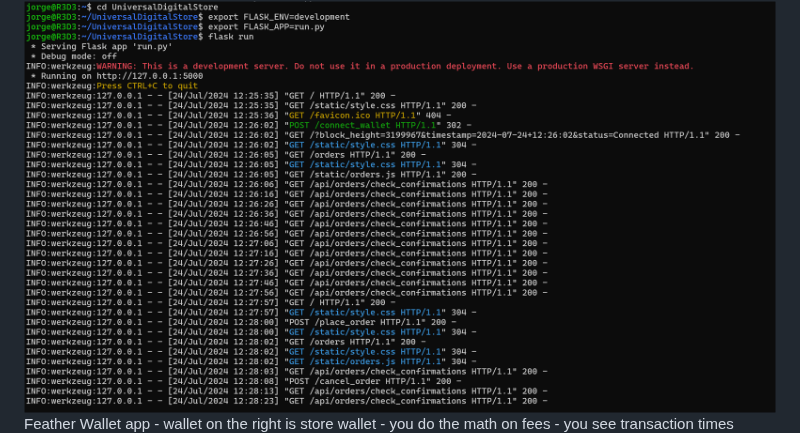
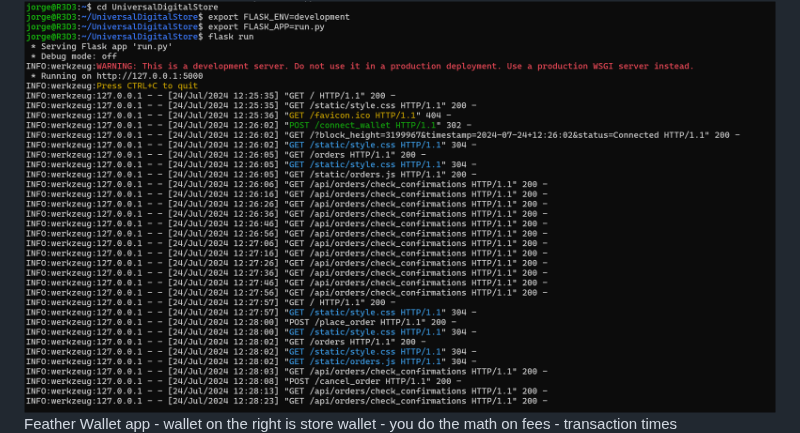
Before and after one commit to OIEIEIO/UniversalDigitalStore, a Markdown page: README.md, the part around the change. Rendered like a GitHub page.

```diff
--- a/README.md
+++ b/README.md
@@ -12,7 +12,7 @@ Download page - from confirmed transaction - click download link
 ![Store Screenshots](https://github.com/OIEIEIO/UniversalDigitalStore/blob/main/screenshots/Screenshot%202024-07-24%20125002.png)
 Flask backend - starting app
 ![Store Screenshots](https://github.com/OIEIEIO/UniversalDigitalStore/blob/main/screenshots/Screenshot%202024-07-24%20134120.png)
-Feather Wallet app - wallet on the right is store wallet - you do the math on fees - you see transaction times
+Feather Wallet app - wallet on the right is store wallet - you do the math on fees - transaction times
 ![Store Screenshots](https://github.com/OIEIEIO/UniversalDigitalStore/blob/main/screenshots/Screenshot%202024-07-24%20161620.png)
 ## Description
 # Universal Digital Store
```
